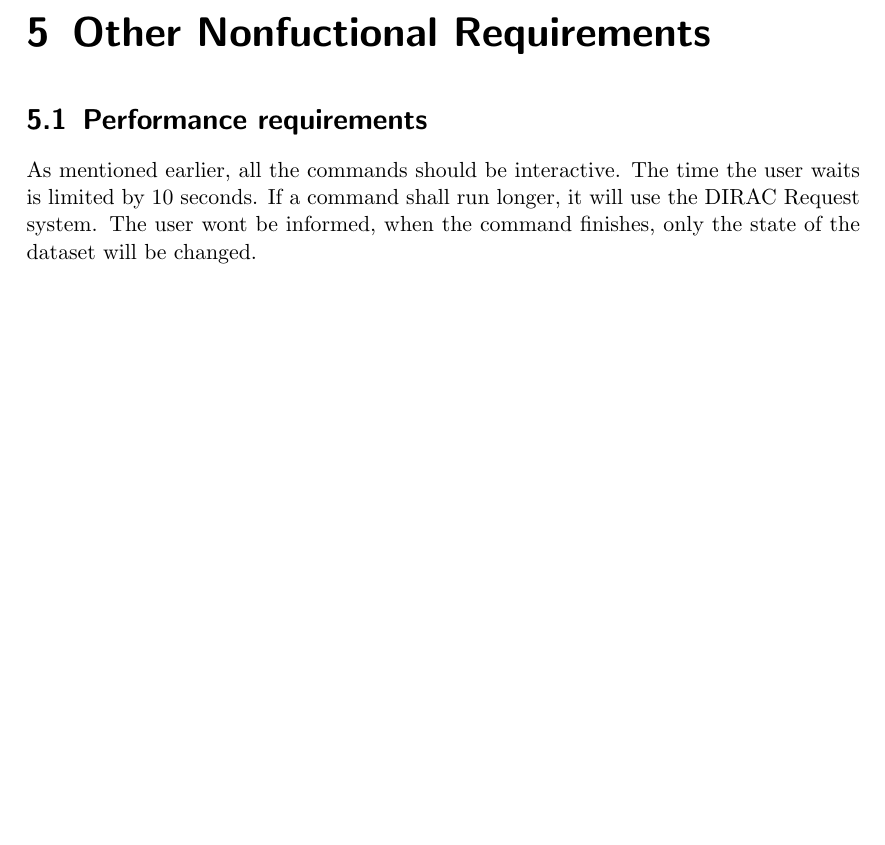
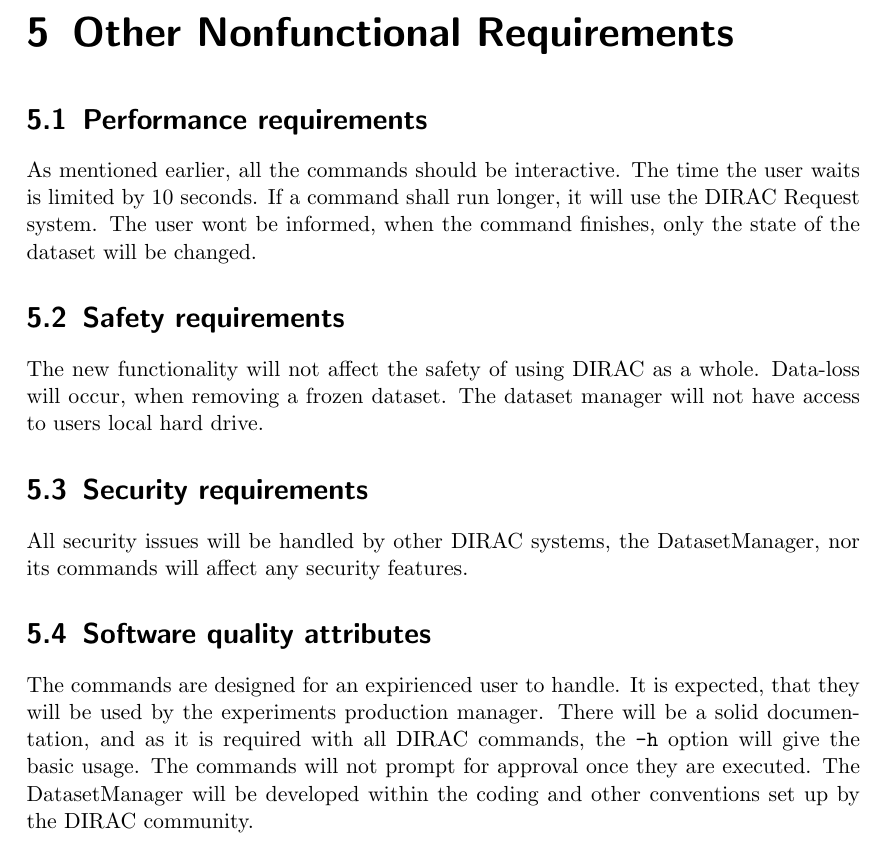
Before and after one commit to piratte/BatchSpec, a LaTeX document (specif.tex): part of page 13 of 15, cut so that both start at the same text, the shorter picture padded with empty space. Compiled offline with pdfLaTeX.

Commit message:
finished chapter 5

```diff
--- a/specif.tex
+++ b/specif.tex
@@ -210,12 +210,23 @@ Independent command wil take the form of \texttt{dirac-dms-dataset-CMD}, where \
 
 
 
-\chapter{Other Nonfuctional Requirements}
+\chapter{Other Nonfunctional Requirements}
+
 
 \section{Performance requirements} \label{sec:Performance}
 As mentioned earlier, all the commands should be interactive. The time the user waits is limited by 10 seconds. If a command shall run longer, it will use the DIRAC Request system. The user wont be informed, when the command finishes, only the state of the dataset will be changed.
 
-\
+
+\section{Safety requirements}
+The new functionality will not affect the safety of using DIRAC as a whole. Data-loss will occur, when removing a frozen dataset. The dataset manager will not have access to users local hard drive.
+
+
+\section{Security requirements}
+All security issues will be handled by other DIRAC systems, the DatasetManager, nor its commands will affect any security features.
+
+\section{Software quality attributes}
+The commands are designed for an expirienced user to handle. It is expected, that they will be used by the experiments production manager. There will be a solid documentation, and as it is required with all DIRAC commands, the \texttt{-h} option will give the basic usage. The commands will not prompt for approval once they are executed. The DatasetManager will be developed within the coding and other conventions set up by the DIRAC community.
+
 
 \newpage
 %\pagebreak
```
